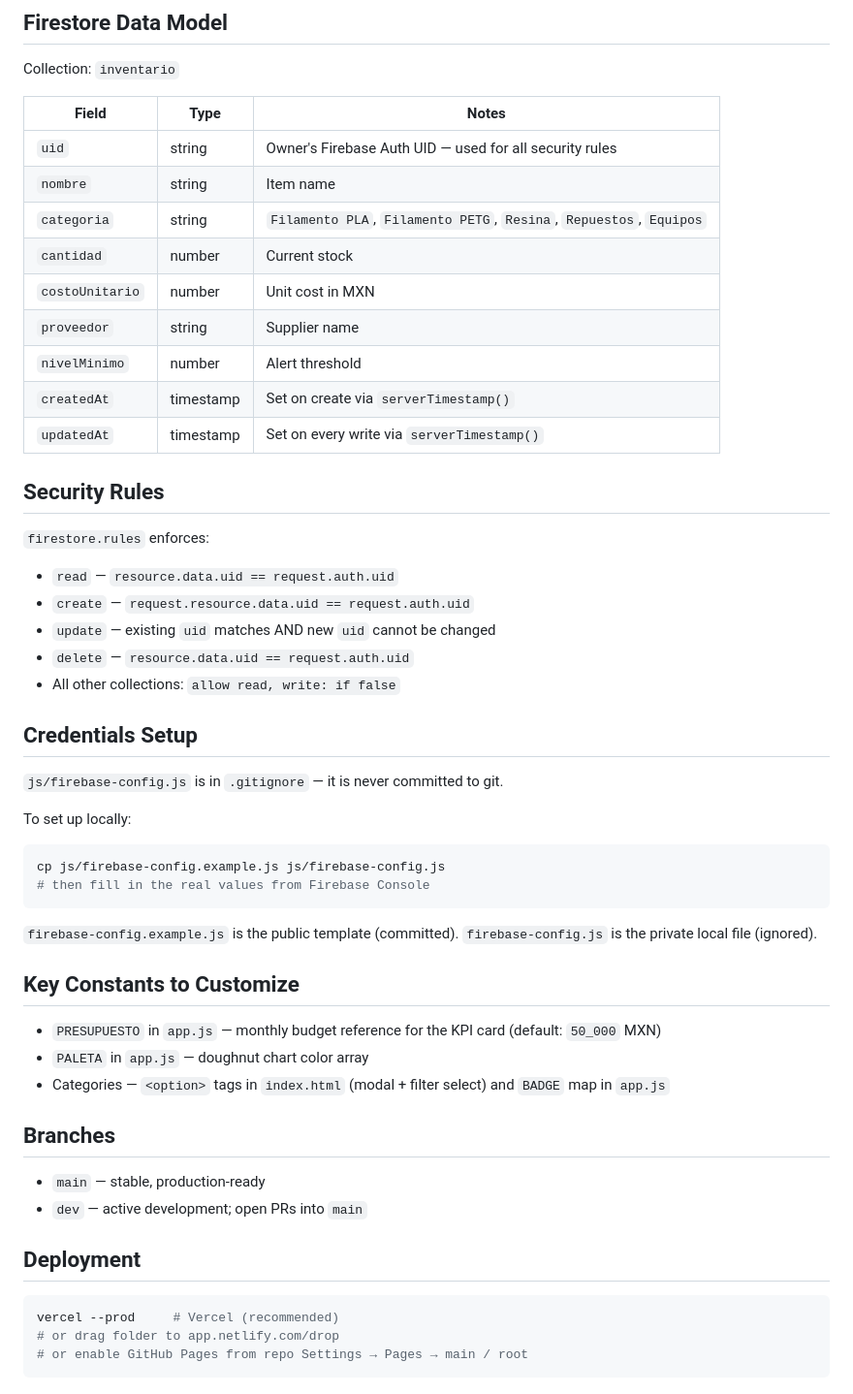
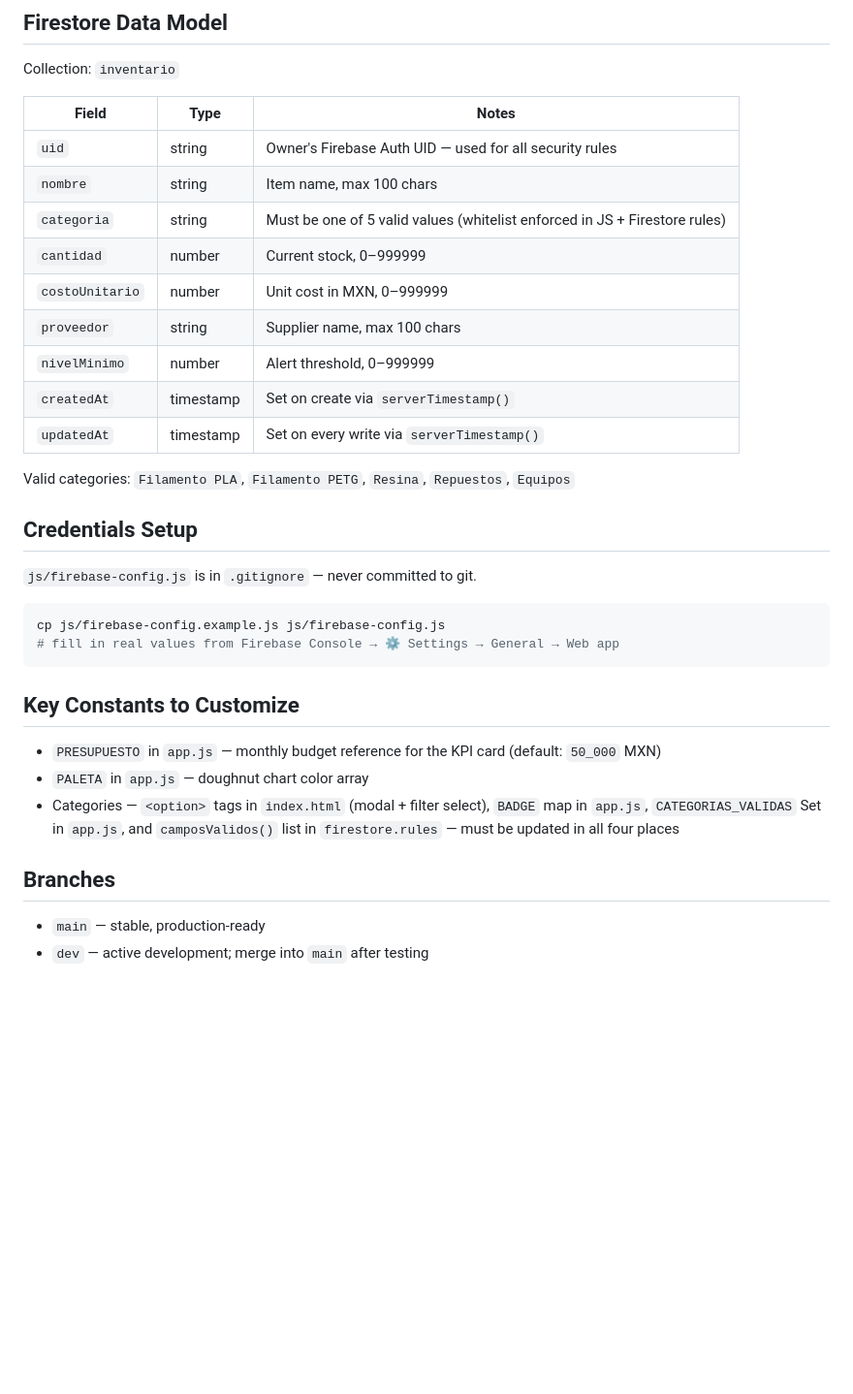
Before and after one commit to aobando98/dashboard-OPM, a Markdown page: CLAUDE.md, the part around one of its changes. Shown at 97% size. Rendered like a GitHub page; blank space fills up the shorter version.

````diff
--- a/CLAUDE.md
+++ b/CLAUDE.md
@@ -62,51 +133,33 @@ Collection: `inventario`
 | Field | Type | Notes |
 |---|---|---|
 | `uid` | string | Owner's Firebase Auth UID — used for all security rules |
-| `nombre` | string | Item name |
-| `categoria` | string | `Filamento PLA`, `Filamento PETG`, `Resina`, `Repuestos`, `Equipos` |
-| `cantidad` | number | Current stock |
-| `costoUnitario` | number | Unit cost in MXN |
-| `proveedor` | string | Supplier name |
-| `nivelMinimo` | number | Alert threshold |
+| `nombre` | string | Item name, max 100 chars |
+| `categoria` | string | Must be one of 5 valid values (whitelist enforced in JS + Firestore rules) |
+| `cantidad` | number | Current stock, 0–999999 |
+| `costoUnitario` | number | Unit cost in MXN, 0–999999 |
+| `proveedor` | string | Supplier name, max 100 chars |
+| `nivelMinimo` | number | Alert threshold, 0–999999 |
 | `createdAt` | timestamp | Set on create via `serverTimestamp()` |
 | `updatedAt` | timestamp | Set on every write via `serverTimestamp()` |
 
-## Security Rules
-
-`firestore.rules` enforces:
-- `read` — `resource.data.uid == request.auth.uid`
-- `create` — `request.resource.data.uid == request.auth.uid`
-- `update` — existing `uid` matches AND new `uid` cannot be changed
-- `delete` — `resource.data.uid == request.auth.uid`
-- All other collections: `allow read, write: if false`
+Valid categories: `Filamento PLA`, `Filamento PETG`, `Resina`, `Repuestos`, `Equipos`
 
 ## Credentials Setup
 
-`js/firebase-config.js` is in `.gitignore` — it is never committed to git.
+`js/firebase-config.js` is in `.gitignore` — never committed to git.
 
-To set up locally:
 ```bash
 cp js/firebase-config.example.js js/firebase-config.js
-# then fill in the real values from Firebase Console
+# fill in real values from Firebase Console → ⚙️ Settings → General → Web app
 ```
-
-`firebase-config.example.js` is the public template (committed). `firebase-config.js` is the private local file (ignored).
 
 ## Key Constants to Customize
 
 - `PRESUPUESTO` in `app.js` — monthly budget reference for the KPI card (default: `50_000` MXN)
 - `PALETA` in `app.js` — doughnut chart color array
-- Categories — `<option>` tags in `index.html` (modal + filter select) and `BADGE` map in `app.js`
+- Categories — `<option>` tags in `index.html` (modal + filter select), `BADGE` map in `app.js`, `CATEGORIAS_VALIDAS` Set in `app.js`, and `camposValidos()` list in `firestore.rules` — must be updated in all four places
 
 ## Branches
 
 - `main` — stable, production-ready
-- `dev` — active development; open PRs into `main`
-
-## Deployment
-
-```bash
-vercel --prod     # Vercel (recommended)
-# or drag folder to app.netlify.com/drop
-# or enable GitHub Pages from repo Settings → Pages → main / root
-```
+- `dev` — active development; merge into `main` after testing
````
Also changed, not shown: other parts of CLAUDE.md (+80 -9 lines).
